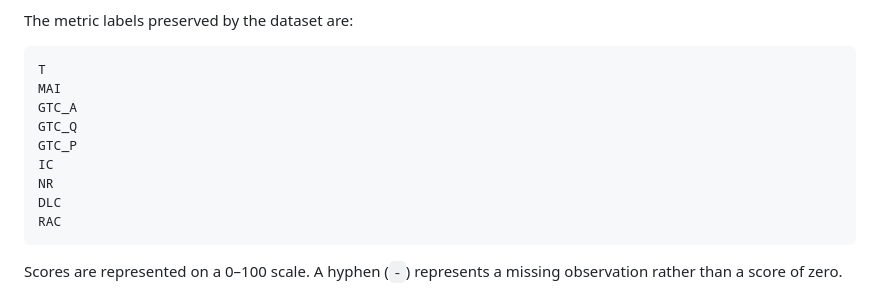
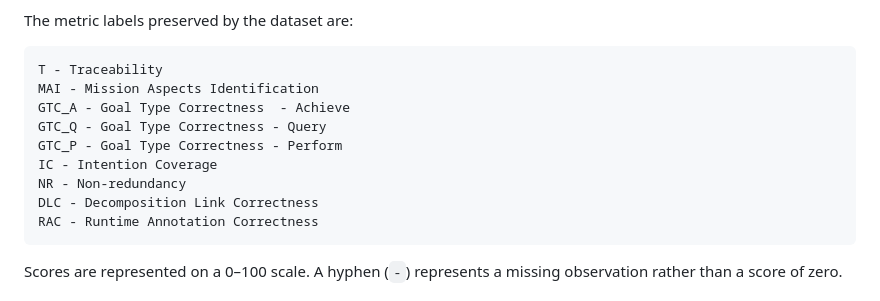
Before and after one commit to seraphritt/goal-model-evaluation, a Markdown page: README.md, the part around the change. Drawn GitHub-style.

````diff
--- a/README.md
+++ b/README.md
@@ -94,15 +94,15 @@ It contains five runs for every combination of:
 The metric labels preserved by the dataset are:
 
 ```text
-T
-MAI
-GTC_A
-GTC_Q
-GTC_P
-IC
-NR
-DLC
-RAC
+T - Traceability
+MAI - Mission Aspects Identification
+GTC_A - Goal Type Correctness  - Achieve
+GTC_Q - Goal Type Correctness - Query
+GTC_P - Goal Type Correctness - Perform
+IC - Intention Coverage
+NR - Non-redundancy
+DLC - Decomposition Link Correctness
+RAC - Runtime Annotation Correctness
 ```
 
 Scores are represented on a 0–100 scale. A hyphen (`-`) represents a missing observation rather than a score of zero.
````
